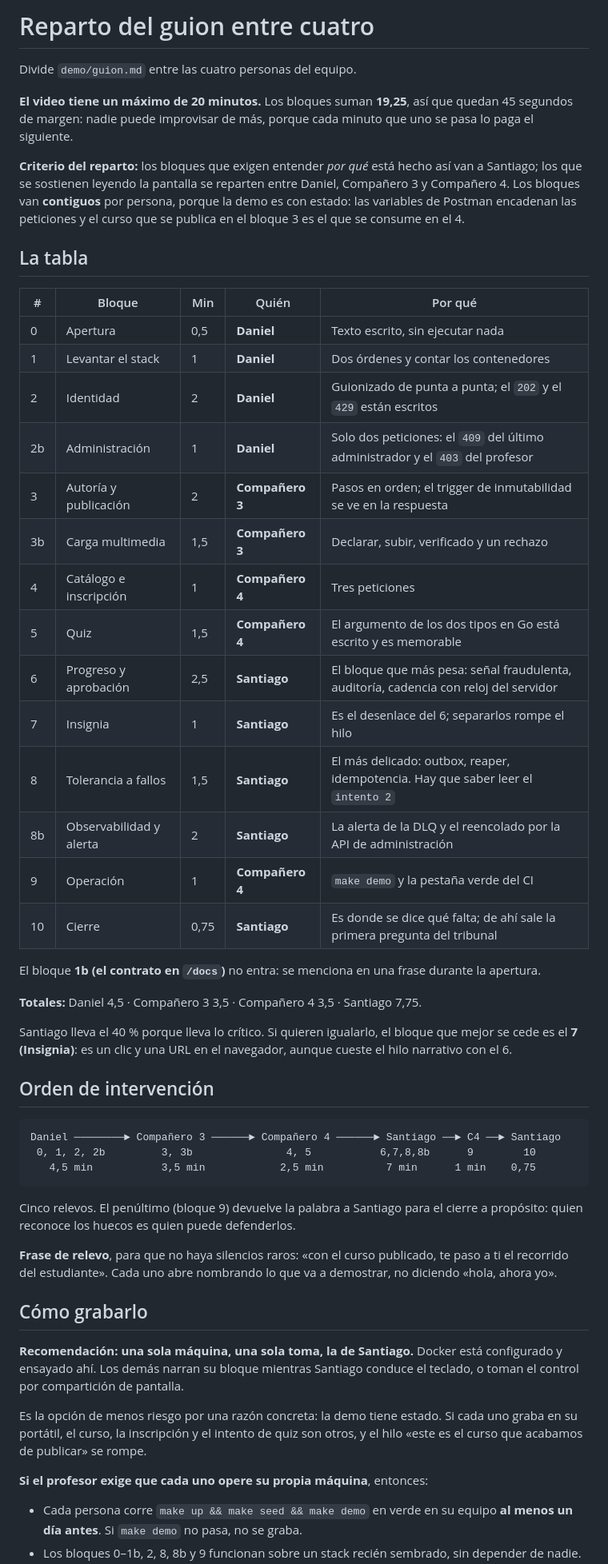
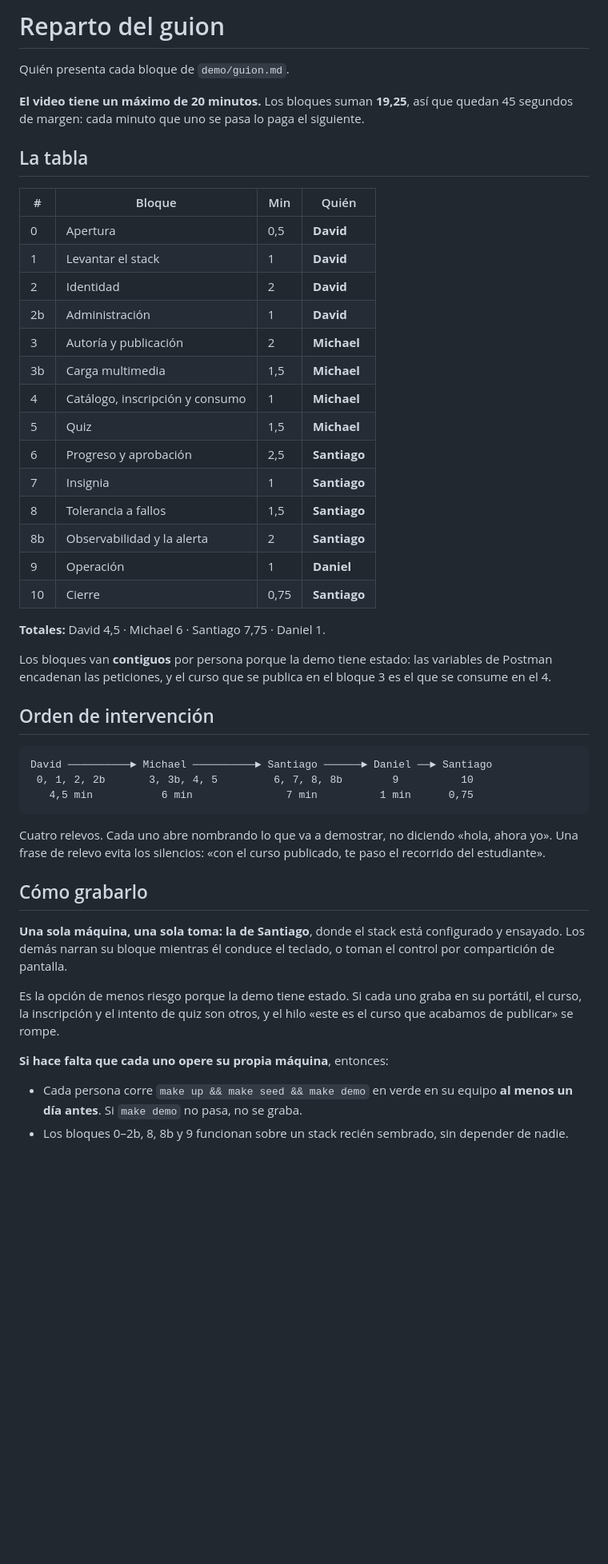
Before and after one commit to danielreales00/proyecto-1-mooc, a Markdown page: demo/reparto.md, the part around one of its changes. Shown at 80% size. Drawn GitHub-style; blank space fills up the shorter version.

Commit message:
docs(demo): reparto del guion por persona
Asigna los catorce bloques entre David, Michael, Santiago y Daniel, con los
tiempos tomados del guion: suman 19,25 contra el máximo de 20.

Los turnos van contiguos porque la demo tiene estado: las variables de Postman
encadenan las peticiones y el curso que se publica en el bloque 3 es el que se
consume en el 4.

Se sustituye la columna de justificaciones por una pregunta probable por
bloque, con el ADR donde está la respuesta.

Co-Authored-By: Claude Opus 5 <noreply@anthropic.com>
Claude-Session: https://claude.ai/code/session_01EdCmQaQtqEzVeVzBAvZZGe

````diff
--- a/demo/reparto.md
+++ b/demo/reparto.md
@@ -1,73 +1,60 @@
-# Reparto del guion entre cuatro
+# Reparto del guion
 
-Divide `demo/guion.md` entre las cuatro personas del equipo.
+Quién presenta cada bloque de `demo/guion.md`.
 
 **El video tiene un máximo de 20 minutos.** Los bloques suman **19,25**, así que
-quedan 45 segundos de margen: nadie puede improvisar de más, porque cada minuto
-que uno se pasa lo paga el siguiente.
-
-**Criterio del reparto:** los bloques que exigen entender *por qué* está hecho
-así van a Santiago; los que se sostienen leyendo la pantalla se reparten entre
-Daniel, Compañero 3 y Compañero 4. Los bloques van **contiguos** por persona,
-porque la demo es con estado: las variables de Postman encadenan las peticiones
-y el curso que se publica en el bloque 3 es el que se consume en el 4.
+quedan 45 segundos de margen: cada minuto que uno se pasa lo paga el siguiente.
 
 ## La tabla
 
-| # | Bloque | Min | Quién | Por qué |
-| --- | --- | --- | --- | --- |
-| 0 | Apertura | 0,5 | **Daniel** | Texto escrito, sin ejecutar nada |
-| 1 | Levantar el stack | 1 | **Daniel** | Dos órdenes y contar los contenedores |
-| 2 | Identidad | 2 | **Daniel** | Guionizado de punta a punta; el `202` y el `429` están escritos |
-| 2b | Administración | 1 | **Daniel** | Solo dos peticiones: el `409` del último administrador y el `403` del profesor |
-| 3 | Autoría y publicación | 2 | **Compañero 3** | Pasos en orden; el trigger de inmutabilidad se ve en la respuesta |
-| 3b | Carga multimedia | 1,5 | **Compañero 3** | Declarar, subir, verificado y un rechazo |
-| 4 | Catálogo e inscripción | 1 | **Compañero 4** | Tres peticiones |
-| 5 | Quiz | 1,5 | **Compañero 4** | El argumento de los dos tipos en Go está escrito y es memorable |
-| 6 | Progreso y aprobación | 2,5 | **Santiago** | El bloque que más pesa: señal fraudulenta, auditoría, cadencia con reloj del servidor |
-| 7 | Insignia | 1 | **Santiago** | Es el desenlace del 6; separarlos rompe el hilo |
-| 8 | Tolerancia a fallos | 1,5 | **Santiago** | El más delicado: outbox, reaper, idempotencia. Hay que saber leer el `intento 2` |
-| 8b | Observabilidad y alerta | 2 | **Santiago** | La alerta de la DLQ y el reencolado por la API de administración |
-| 9 | Operación | 1 | **Compañero 4** | `make demo` y la pestaña verde del CI |
-| 10 | Cierre | 0,75 | **Santiago** | Es donde se dice qué falta; de ahí sale la primera pregunta del tribunal |
+| # | Bloque | Min | Quién |
+| --- | --- | --- | --- |
+| 0 | Apertura | 0,5 | **David** |
+| 1 | Levantar el stack | 1 | **David** |
+| 2 | Identidad | 2 | **David** |
+| 2b | Administración | 1 | **David** |
+| 3 | Autoría y publicación | 2 | **Michael** |
+| 3b | Carga multimedia | 1,5 | **Michael** |
+| 4 | Catálogo, inscripción y consumo | 1 | **Michael** |
+| 5 | Quiz | 1,5 | **Michael** |
+| 6 | Progreso y aprobación | 2,5 | **Santiago** |
+| 7 | Insignia | 1 | **Santiago** |
+| 8 | Tolerancia a fallos | 1,5 | **Santiago** |
+| 8b | Observabilidad y la alerta | 2 | **Santiago** |
+| 9 | Operación | 1 | **Daniel** |
+| 10 | Cierre | 0,75 | **Santiago** |
 
-El bloque **1b (el contrato en `/docs`)** no entra: se menciona en una frase
-durante la apertura.
+**Totales:** David 4,5 · Michael 6 · Santiago 7,75 · Daniel 1.
 
-**Totales:** Daniel 4,5 · Compañero 3 3,5 · Compañero 4 3,5 · Santiago 7,75.
-
-Santiago lleva el 40 % porque lleva lo crítico. Si quieren igualarlo, el bloque
-que mejor se cede es el **7 (Insignia)**: es un clic y una URL en el navegador,
-aunque cueste el hilo narrativo con el 6.
+Los bloques van **contiguos** por persona porque la demo tiene estado: las
+variables de Postman encadenan las peticiones, y el curso que se publica en el
+bloque 3 es el que se consume en el 4.
 
 ## Orden de intervención
 
 ```
-Daniel ────────► Compañero 3 ──────► Compañero 4 ──────► Santiago ──► C4 ──► Santiago
- 0, 1, 2, 2b         3, 3b               4, 5           6,7,8,8b      9        10
-   4,5 min           3,5 min            2,5 min          7 min      1 min    0,75
+David ──────────► Michael ──────────► Santiago ──────► Daniel ──► Santiago
+ 0, 1, 2, 2b       3, 3b, 4, 5         6, 7, 8, 8b        9          10
+   4,5 min           6 min               7 min          1 min      0,75
 ```
 
-Cinco relevos. El penúltimo (bloque 9) devuelve la palabra a Santiago para el
-cierre a propósito: quien reconoce los huecos es quien puede defenderlos.
-
-**Frase de relevo**, para que no haya silencios raros: «con el curso publicado,
-te paso a ti el recorrido del estudiante». Cada uno abre nombrando lo que va a
-demostrar, no diciendo «hola, ahora yo».
+Cuatro relevos. Cada uno abre nombrando lo que va a demostrar, no diciendo
+«hola, ahora yo». Una frase de relevo evita los silencios: «con el curso
+publicado, te paso el recorrido del estudiante».
 
 ## Cómo grabarlo
 
-**Recomendación: una sola máquina, una sola toma, la de Santiago.** Docker está
-configurado y ensayado ahí. Los demás narran su bloque mientras Santiago
-conduce el teclado, o toman el control por compartición de pantalla.
+**Una sola máquina, una sola toma: la de Santiago**, donde el stack está
+configurado y ensayado. Los demás narran su bloque mientras él conduce el
+teclado, o toman el control por compartición de pantalla.
 
-Es la opción de menos riesgo por una razón concreta: la demo tiene estado. Si
-cada uno graba en su portátil, el curso, la inscripción y el intento de quiz son
-otros, y el hilo «este es el curso que acabamos de publicar» se rompe.
+Es la opción de menos riesgo porque la demo tiene estado. Si cada uno graba en
+su portátil, el curso, la inscripción y el intento de quiz son otros, y el hilo
+«este es el curso que acabamos de publicar» se rompe.
 
-**Si el profesor exige que cada uno opere su propia máquina**, entonces:
+**Si hace falta que cada uno opere su propia máquina**, entonces:
 
 - Cada persona corre `make up && make seed && make demo` en verde en su equipo
   **al menos un día antes**. Si `make demo` no pasa, no se graba.
-- Los bloques 0–1b, 2, 8, 8b y 9 funcionan sobre un stack recién sembrado, sin
+- Los bloques 0–2b, 8, 8b y 9 funcionan sobre un stack recién sembrado, sin
   depender de nadie.
````
Also changed, not shown: other parts of demo/reparto.md (+21 -21 lines).
